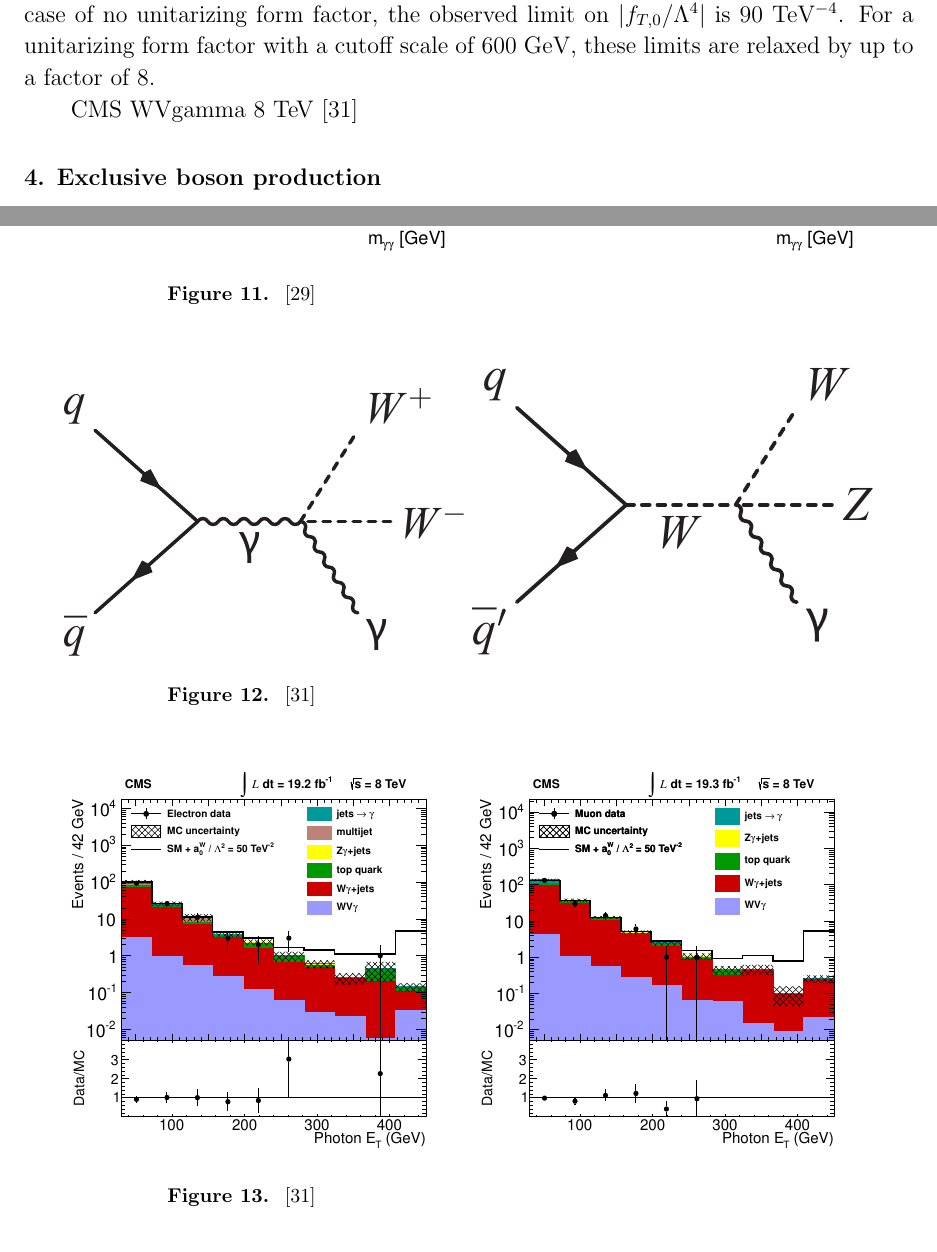
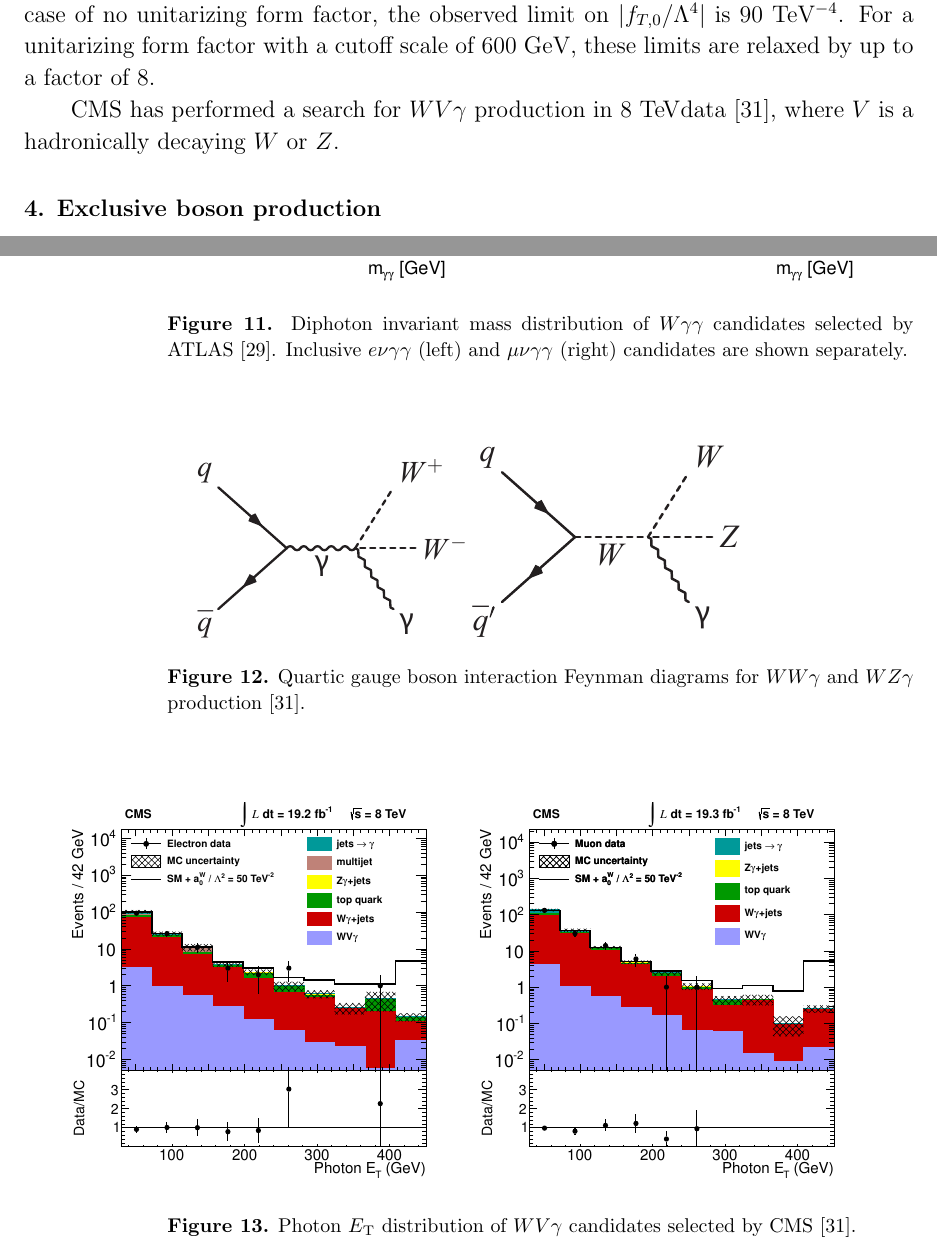
Before and after one commit to berryhil/ewkrun1, a LaTeX paper (ewkrun1_master.tex, which reads ss-inclboson-triboson.tex): two parts of pages 16 and 17 of 25, joined at a grey line, cut so that both start at the same text. Compiled offline with pdfLaTeX.

Commit message:
Wgammagamma

```diff
--- a/ss-inclboson-triboson.tex
+++ b/ss-inclboson-triboson.tex
@@ -49,7 +49,7 @@ estimation methods.
     \centering
     \includegraphics[width=0.45\textwidth]{figures/ss-inclboson-triboson-wgg-ele-atlas8tev.pdf}
     \includegraphics[width=0.45\textwidth]{figures/ss-inclboson-triboson-wgg-mu-atlas8tev.pdf}
-    \caption{~\cite{Aad:2015uqa}}
+    \caption{Diphoton invariant mass distribution of $W\gamma\gamma$ candidates selected by ATLAS~\cite{Aad:2015uqa}.  Inclusive $e\nu\gamma\gamma$ (left) and $\mu\nu\gamma\gamma$ (right) candidates are shown separately.}
     \label{fig:ss-inclboson-triboson-wgg-atlas8tev}
 \end{figure}
 
@@ -61,19 +61,23 @@ form factor, the observed limit on $|f_{T,0}/\Lambda^4|$ is 90
 TeV$^{-4}$.  For a unitarizing form factor with a cutoff scale of 600
 GeV, these limits are relaxed by up to a factor of 8.
 
-CMS WVgamma 8 \TeV~\cite{Chatrchyan:2014bza}
+CMS has performed a search for $WV\gamma$ production in 8 \TeV
+data~\cite{Chatrchyan:2014bza}, where $V$ is a hadronically decaying
+$W$ or $Z$.
 
 \begin{figure}[p]
     \centering
-    \includegraphics[width=0.45\textwidth]{figures/ss-inclboson-triboson-wvg-diagram1.pdf}
-    \includegraphics[width=0.45\textwidth]{figures/ss-inclboson-triboson-wvg-diagram2.pdf}
-    \caption{~\cite{Chatrchyan:2014bza}}
+    \includegraphics[width=0.3\textwidth]{figures/ss-inclboson-triboson-wvg-diagram1.pdf}
+    \includegraphics[width=0.3\textwidth]{figures/ss-inclboson-triboson-wvg-diagram2.pdf}
+    \caption{Quartic gauge boson interaction Feynman diagrams for $WW\gamma$ and $WZ\gamma$ production~\cite{Chatrchyan:2014bza}.}
     \label{fig:ss-inclboson-triboson-wvg-diagrams}
 \end{figure}
+
+
 \begin{figure}[p]
     \centering
     \includegraphics[width=0.45\textwidth]{figures/ss-inclboson-triboson-wvg-ele-cms8tev.pdf}
     \includegraphics[width=0.45\textwidth]{figures/ss-inclboson-triboson-wvg-mu-cms8tev.pdf}
-    \caption{~\cite{Chatrchyan:2014bza}}
+    \caption{Photon $\et$ distribution of $WV\gamma$ candidates selected by CMS~\cite{Chatrchyan:2014bza}.}
     \label{fig:ss-inclboson-triboson-wvg-cms8tev}
 \end{figure}
```
Also changed, not shown: ewkrun1_master.pdf, ss-inclboson-triboson.tex (2 more changed lines).
